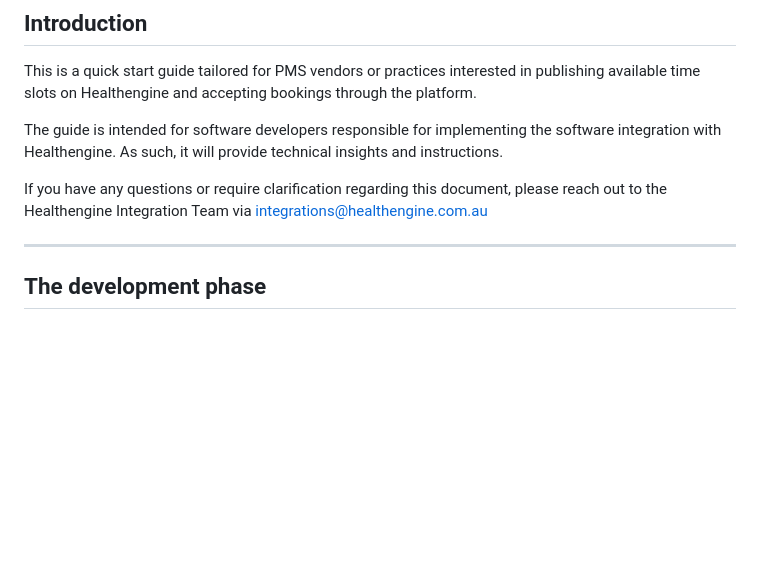
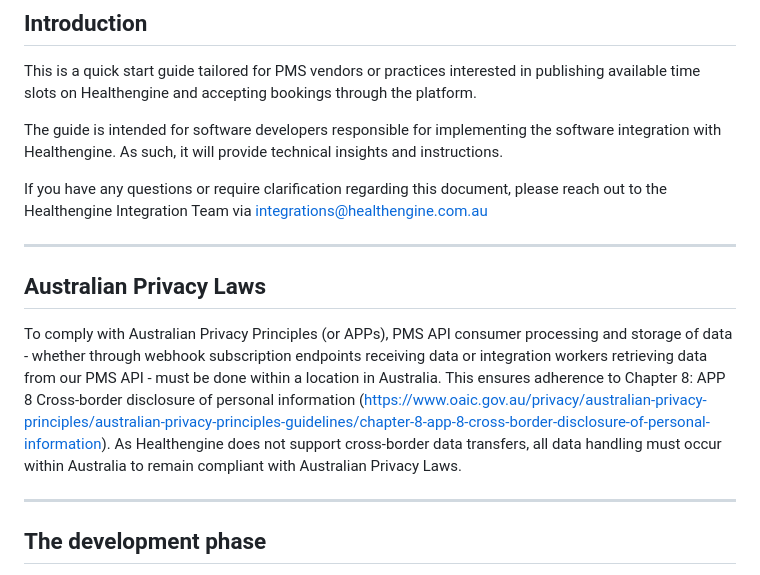
Before and after one commit to HealthengineAU/pms-api, a Markdown page: docs/quick-start-guide.md, the part around the change. GitHub-like rendering; blank space fills up the shorter version.

Commit message:
INIT-1735 Add privacy law disclaimer to quick start guide

```diff
--- a/docs/quick-start-guide.md
+++ b/docs/quick-start-guide.md
@@ -11,6 +11,11 @@ This is a quick start guide tailored for PMS vendors or practices interested in
 The guide is intended for software developers responsible for implementing the software integration with Healthengine. As such, it will provide technical insights and instructions.
 
 If you have any questions or require clarification regarding this document, please reach out to the Healthengine Integration Team via integrations@healthengine.com.au
+
+---
+
+## Australian Privacy Laws
+To comply with Australian Privacy Principles (or APPs), PMS API consumer processing and storage of data - whether through webhook subscription endpoints receiving data or integration workers retrieving data from our PMS API - must be done within a location in Australia. This ensures adherence to Chapter 8: APP 8 Cross-border disclosure of personal information (https://www.oaic.gov.au/privacy/australian-privacy-principles/australian-privacy-principles-guidelines/chapter-8-app-8-cross-border-disclosure-of-personal-information). As Healthengine does not support cross-border data transfers, all data handling must occur within Australia to remain compliant with Australian Privacy Laws.
 
 ---
 
```
